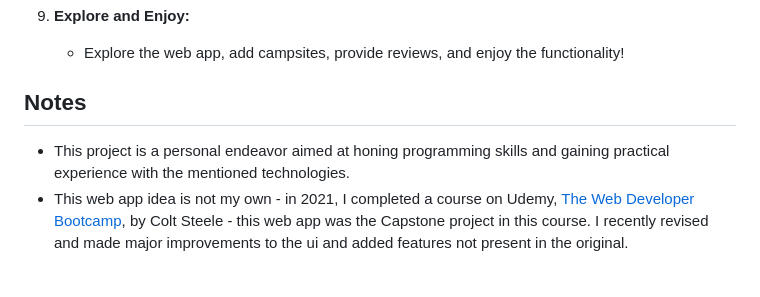
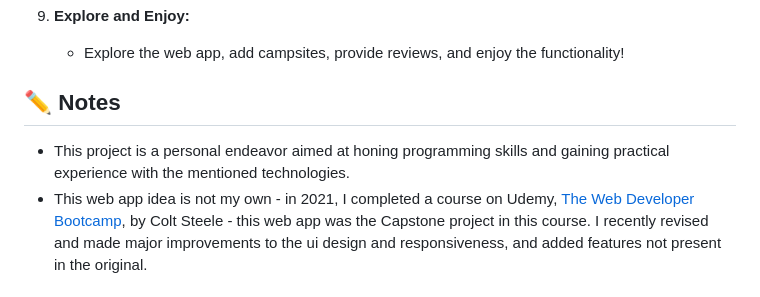
Before and after one commit to clumsy-cranberry-1/yelp-camp_camp-review-web-app, a Markdown page: README.md, the part around one of its changes. Rendered like a GitHub page.

```diff
--- a/README.md
+++ b/README.md
@@ -83,8 +90,8 @@ This project is a web application that allows campsite owners to list their camp
 9. **Explore and Enjoy:**
    - Explore the web app, add campsites, provide reviews, and enjoy the functionality!
 
-## Notes
+## ✏️ Notes
 
 - This project is a personal endeavor aimed at honing programming skills and gaining practical experience with the mentioned technologies.
-- This web app idea is not my own - in 2021, I completed a course on Udemy, [The Web Developer Bootcamp](https://www.udemy.com/course/the-web-developer-bootcamp/), by Colt Steele - this web app was the Capstone project in this course. I recently revised and made major improvements to the ui and added features not present in the original.
+- This web app idea is not my own - in 2021, I completed a course on Udemy, [The Web Developer Bootcamp](https://www.udemy.com/course/the-web-developer-bootcamp/), by Colt Steele - this web app was the Capstone project in this course. I recently revised and made major improvements to the ui design and responsiveness, and added features not present in the original.
 
```
Also changed, not shown: other parts of README.md (+10 -10 lines).
